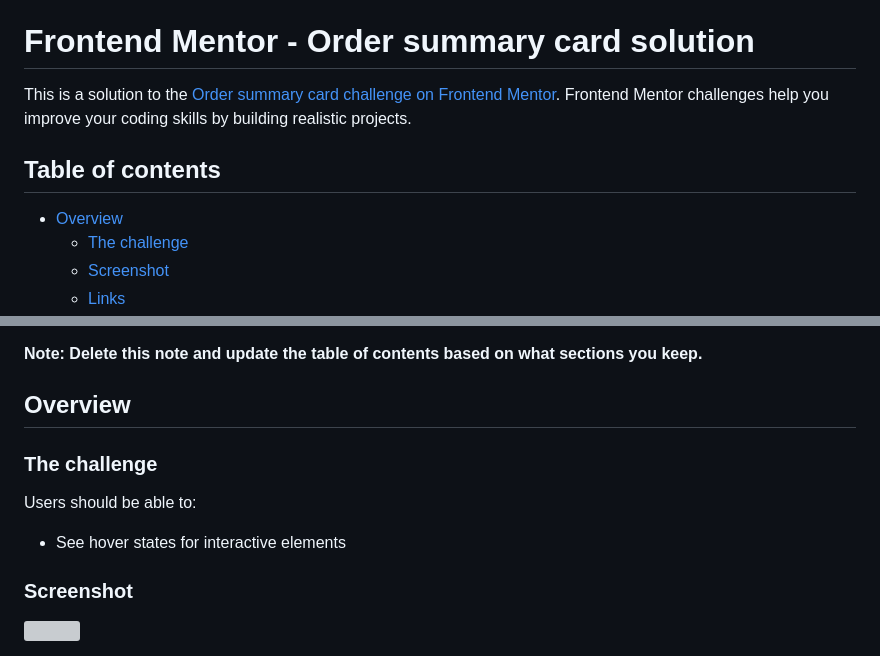
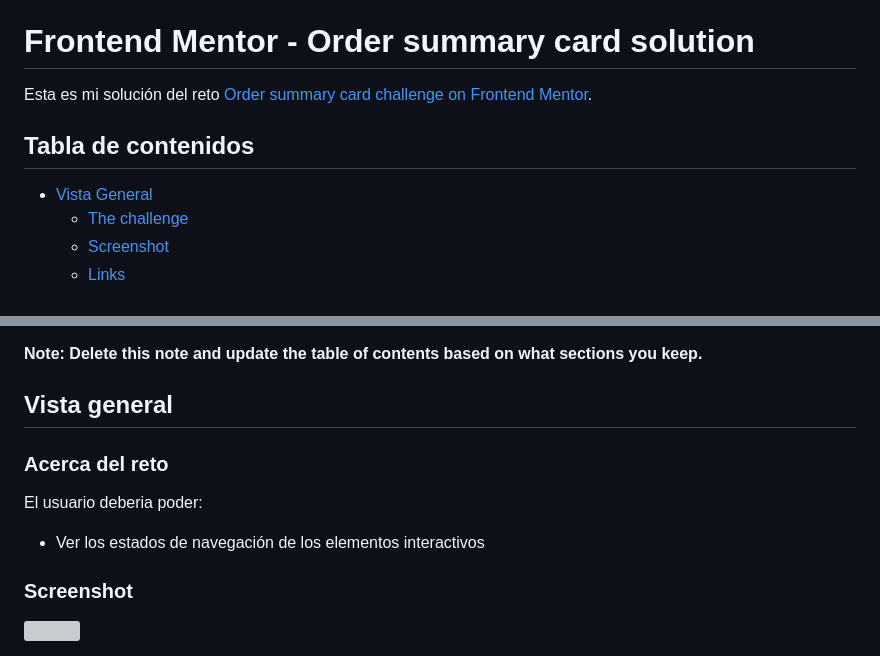
Before and after one commit to MaestroMiyagi/Kodemia-Order-Summary-24JS, a Markdown page: README.md, 2 parts joined by grey strips. Rendered like a GitHub page; grey boxes are pictures that could not be loaded.

```diff
--- a/README.md
+++ b/README.md
@@ -8,11 +8,11 @@ Por Iyari Maldonado en 24JS Kodemia
 
 # Frontend Mentor - Order summary card solution
 
-This is a solution to the [Order summary card challenge on Frontend Mentor](https://www.frontendmentor.io/challenges/order-summary-component-QlPmajDUj). Frontend Mentor challenges help you improve your coding skills by building realistic projects.
+Esta es mi solución del reto [Order summary card challenge on Frontend Mentor](https://www.frontendmentor.io/challenges/order-summary-component-QlPmajDUj).
 
-## Table of contents
+## Tabla de contenidos
 
-- [Overview](#overview)
+- [Vista General](#vista-general)
   - [The challenge](#the-challenge)
   - [Screenshot](#screenshot)
   - [Links](#links)
@@ -26,13 +26,13 @@ This is a solution to the [Order summary card challenge on Frontend Mentor](http
 
 **Note: Delete this note and update the table of contents based on what sections you keep.**
 
-## Overview
+## Vista general
 
-### The challenge
+### Acerca del reto
 
-Users should be able to:
+El usuario deberia poder:
 
-- See hover states for interactive elements
+- Ver los estados de navegación de los elementos interactivos
 
 ### Screenshot
 
```
